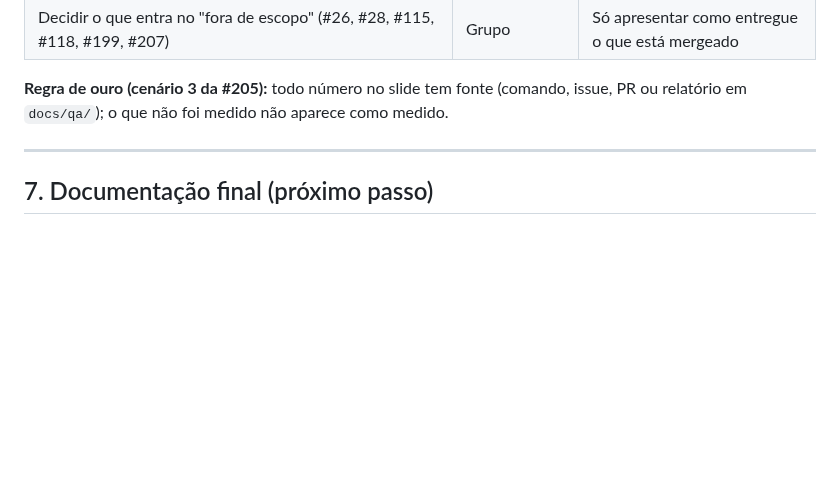
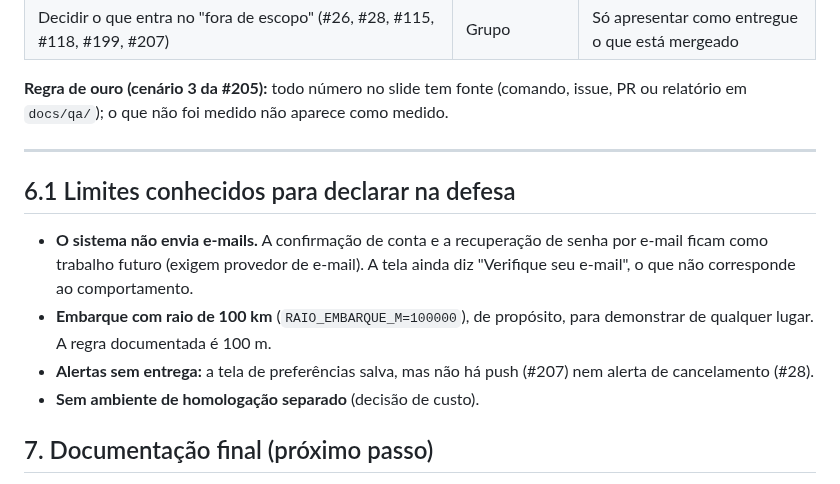
Before and after one commit to davieduardo001/tcc-ciencia-computacao-ucb, a Markdown page: docs/guia-apresentacao.md, the part around the change. Rendered like a GitHub page; blank space fills up the shorter version.

```diff
--- a/docs/guia-apresentacao.md
+++ b/docs/guia-apresentacao.md
@@ -140,6 +140,13 @@ Fluxo único e contínuo, passando o "bastão" entre os três:
 
 ---
 
+## 6.1 Limites conhecidos para declarar na defesa
+
+- **O sistema não envia e-mails.** A confirmação de conta e a recuperação de senha por e-mail ficam como trabalho futuro (exigem provedor de e-mail). A tela ainda diz "Verifique seu e-mail", o que não corresponde ao comportamento.
+- **Embarque com raio de 100 km** (`RAIO_EMBARQUE_M=100000`), de propósito, para demonstrar de qualquer lugar. A regra documentada é 100 m.
+- **Alertas sem entrega:** a tela de preferências salva, mas não há push (#207) nem alerta de cancelamento (#28).
+- **Sem ambiente de homologação separado** (decisão de custo).
+
 ## 7. Documentação final (próximo passo)
 
 A defesa depende da documentação final (#204). Os modelos entregues pela disciplina são: **Documento de Arquitetura de Software v2**, **DRS** (requisitos) e **Documento de Visão** (`.dotx`). Estes templates ainda não foram abertos neste planejamento; o mapeamento de cada seção para o que já existe em `docs/` é o passo seguinte.
```
Also changed, not shown: docs/qa/execucao-casos-p1.md (+8 -2 lines).
